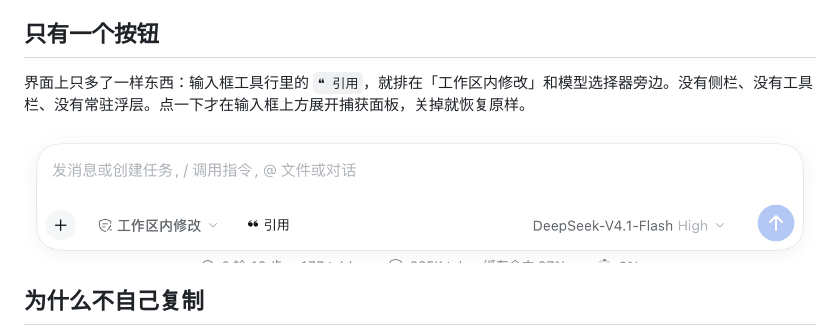
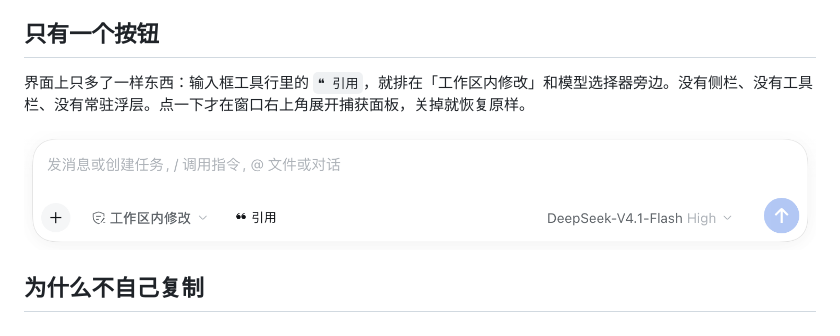
Before and after one commit to ymwang92/dsh-refkeeper, a Markdown page: README.zh.md, the part around one of its changes. GitHub-like rendering; pictures changed too: docs/images/composer.png.

```diff
--- a/README.zh.md
+++ b/README.zh.md
@@ -19,7 +19,7 @@
 
 ## 只有一个按钮
 
-界面上只多了一样东西：输入框工具行里的 `❝ 引用`，就排在「工作区内修改」和模型选择器旁边。没有侧栏、没有工具栏、没有常驻浮层。点一下才在输入框上方展开捕获面板，关掉就恢复原样。
+界面上只多了一样东西：输入框工具行里的 `❝ 引用`，就排在「工作区内修改」和模型选择器旁边。没有侧栏、没有工具栏、没有常驻浮层。点一下才在窗口右上角展开捕获面板，关掉就恢复原样。
 
 ![输入框工具行里的「引用」按钮](docs/images/composer.png)
 
```
Also changed, not shown: other parts of README.zh.md (+13 -2 lines), CHANGELOG.md (+35 -0 lines), README.md (+14 -3 lines), docs/release-notes-0.1.3.md (added, +46 -0 lines), docs/ui-diagnosis-2026-11-05.md (added, +50 -0 lines), docs/images/composer-en.png, docs/images/panel-detail-en.png (added), docs/images/panel-detail.png (added), docs/images/panel-en.png, docs/images/panel.png, 2 other files.
